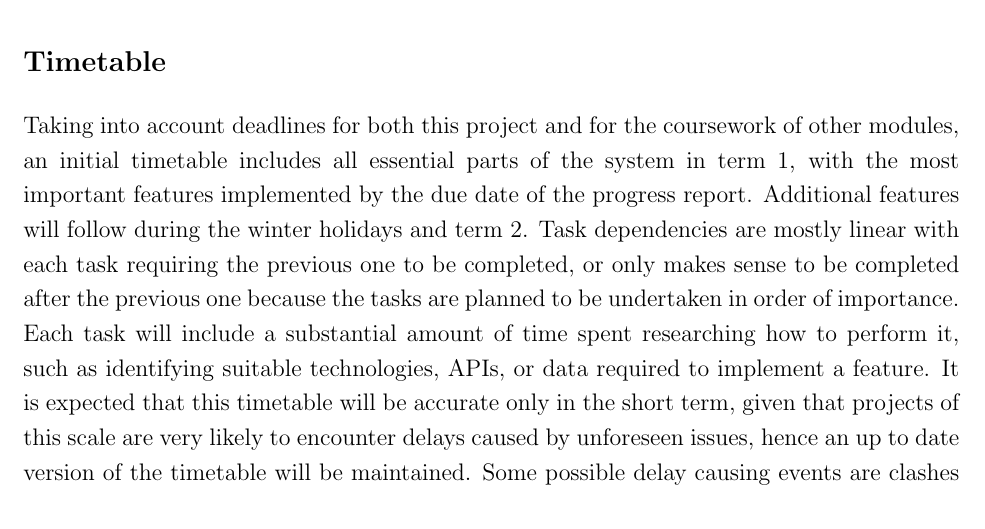
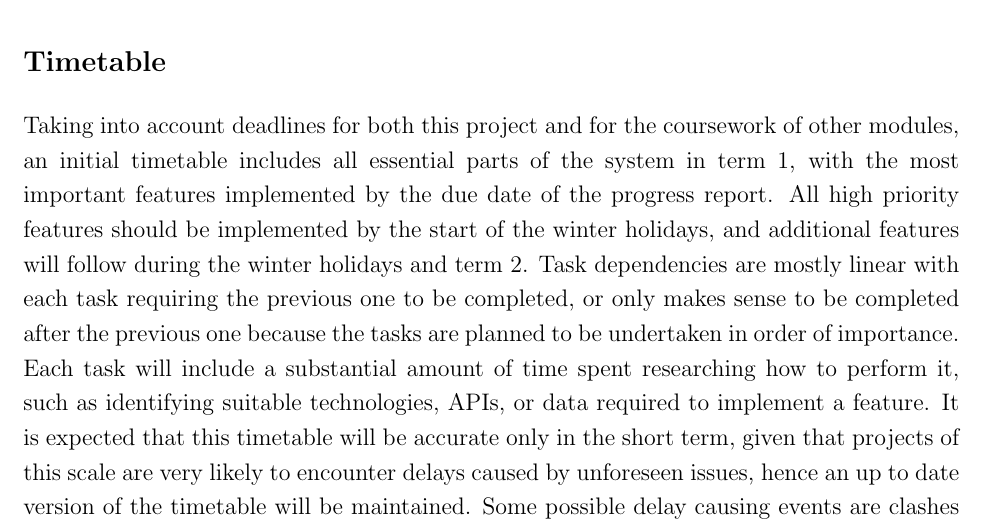
Before and after one commit to Zac-Benattar/rt-trainer, a LaTeX document (specification/specification.tex, which reads specification/project-management.tex): part of page 4 of 6, cut so that both start at the same text. Compiled offline with pdfLaTeX.

Commit message:
Updates from Overleaf

```diff
--- a/specification/project-management.tex
+++ b/specification/project-management.tex
@@ -8,7 +8,7 @@ Supervisor meetings will be arranged only when needed, when progress has been ma
 All project code and documents will be stored in a GitHub repository with CI\textbackslash CD configured in GitHub Actions to ensure the latest production version compiles. Online hosted version control ensures that access to the codebase and documents is simple and always available, and that mistakes can be reverted if needed. CI\textbackslash CD ensures that a testable version of the project is available at all times so feedback can be gained more often and on a recent version and no extra effort will be required to create a functioning prototype for the presentation.
 
 \subsection{Timetable}
-Taking into account deadlines for both this project and for the coursework of other modules, an initial timetable includes all essential parts of the system in term 1, with the most important features implemented by the due date of the progress report. Additional features will follow during the winter holidays and term 2. Task dependencies are mostly linear with each task requiring the previous one to be completed, or only makes sense to be completed after the previous one because the tasks are planned to be undertaken in order of importance. Each task will include a substantial amount of time spent researching how to perform it, such as identifying suitable technologies, APIs, or data required to implement a feature. It is expected that this timetable will be accurate only in the short term, given that projects of this scale are very likely to encounter delays caused by unforeseen issues, hence an up to date version of the timetable will be maintained. Some possible delay causing events are clashes with the completing of coursework from other modules, so a longer period of time has been allocated to tasks which should be performed during these periods, which also gives time for breaks from the project.
+Taking into account deadlines for both this project and for the coursework of other modules, an initial timetable includes all essential parts of the system in term 1, with the most important features implemented by the due date of the progress report. All high priority features should be implemented by the start of the winter holidays, and additional features will follow during the winter holidays and term 2. Task dependencies are mostly linear with each task requiring the previous one to be completed, or only makes sense to be completed after the previous one because the tasks are planned to be undertaken in order of importance. Each task will include a substantial amount of time spent researching how to perform it, such as identifying suitable technologies, APIs, or data required to implement a feature. It is expected that this timetable will be accurate only in the short term, given that projects of this scale are very likely to encounter delays caused by unforeseen issues, hence an up to date version of the timetable will be maintained. Some possible delay causing events are clashes with the completing of coursework from other modules, so a longer period of time has been allocated to tasks which should be performed during these periods, which also gives time for breaks from the project.
 
 % Gantt image
 \begin{figure}[H]
```
